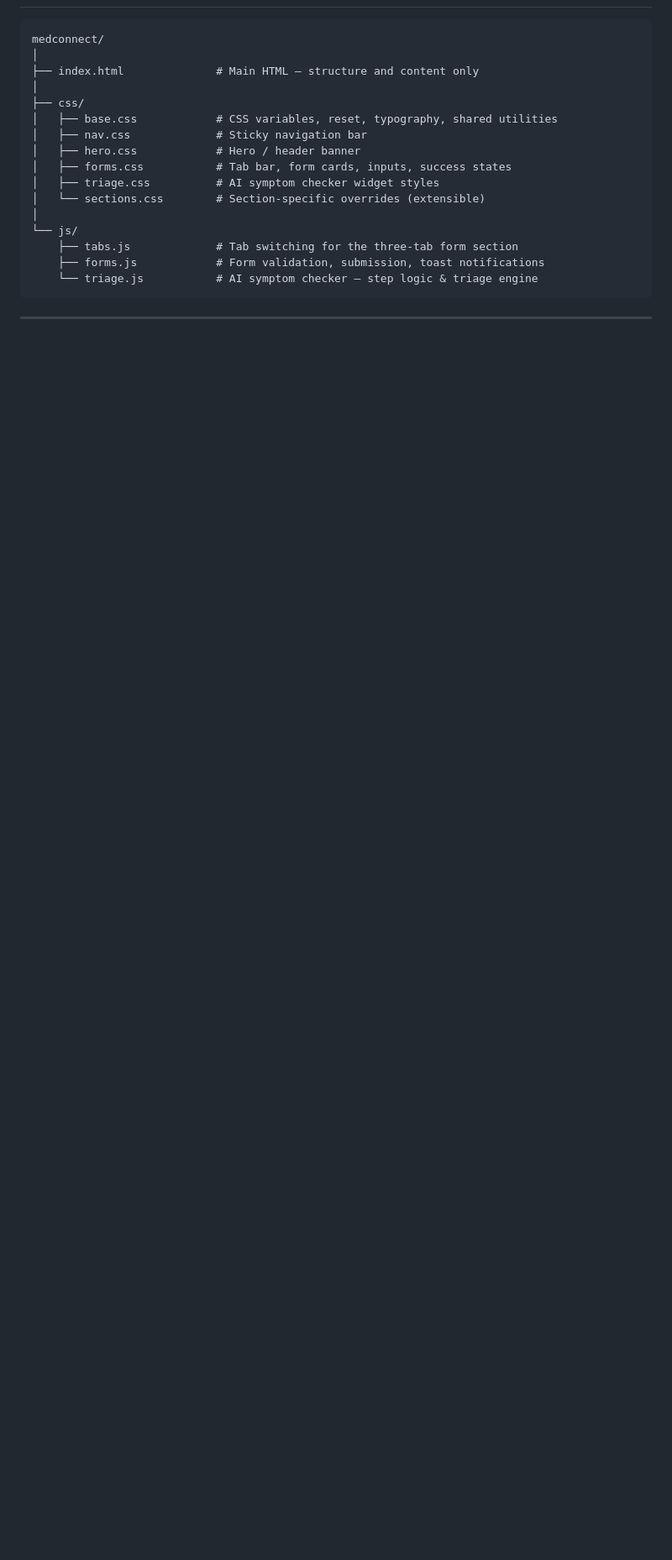
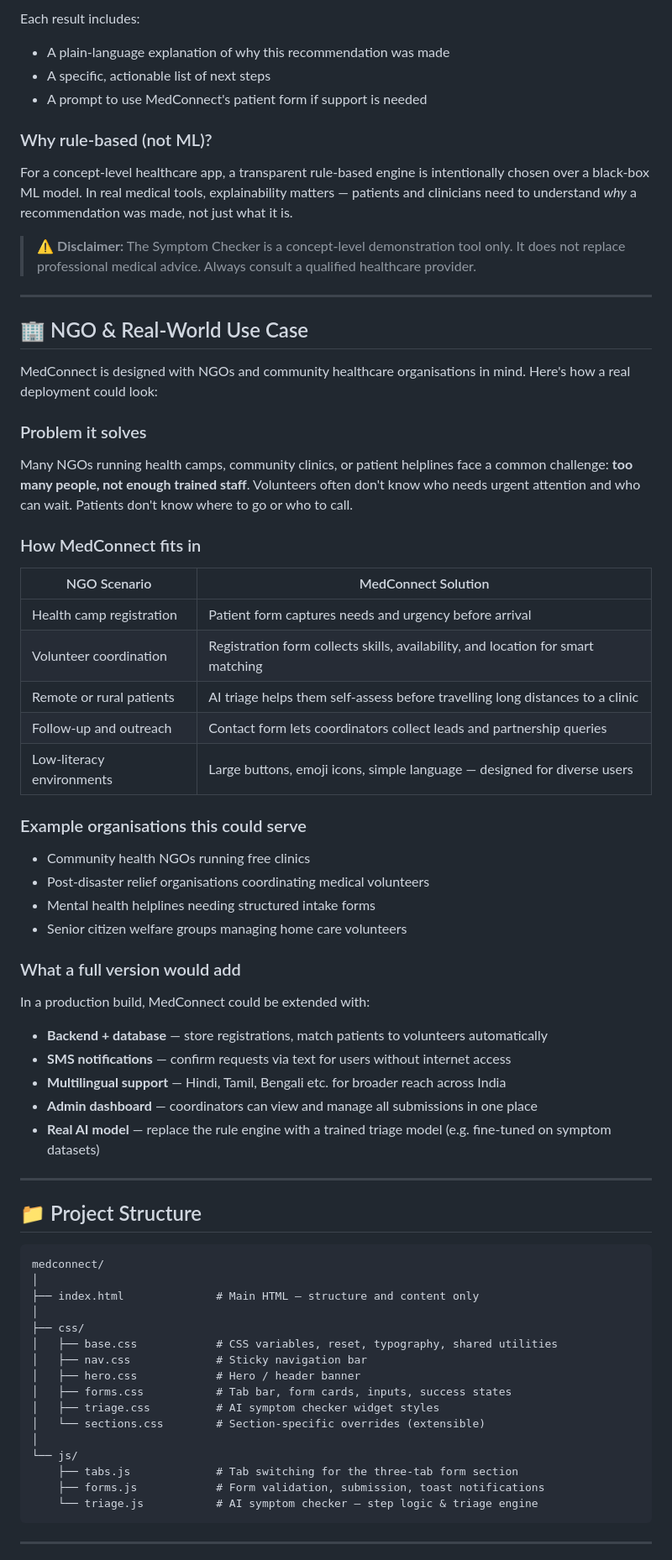
Before and after one commit to tanya324/med-connect, a Markdown page: README.md, the part around one of its changes. Shown at 84% size. Drawn GitHub-style; blank space fills up the shorter version.

````diff
--- a/README.md
+++ b/README.md
@@ -22,3 +70,52 @@ MedConnect connects patients with volunteers and provides AI-guided symptom tria
+Each result includes:
+- A plain-language explanation of why this recommendation was made
+- A specific, actionable list of next steps
+- A prompt to use MedConnect's patient form if support is needed
+
+### Why rule-based (not ML)?
+
+For a concept-level healthcare app, a transparent rule-based engine is intentionally chosen over a black-box ML model. In real medical tools, explainability matters — patients and clinicians need to understand *why* a recommendation was made, not just what it is.
+
+> ⚠️ **Disclaimer:** The Symptom Checker is a concept-level demonstration tool only. It does not replace professional medical advice. Always consult a qualified healthcare provider.
+
+---
+
+## 🏢 NGO & Real-World Use Case
+
+MedConnect is designed with NGOs and community healthcare organisations in mind. Here's how a real deployment could look:
+
+### Problem it solves
+
+Many NGOs running health camps, community clinics, or patient helplines face a common challenge: **too many people, not enough trained staff**. Volunteers often don't know who needs urgent attention and who can wait. Patients don't know where to go or who to call.
+
+### How MedConnect fits in
+
+| NGO Scenario | MedConnect Solution |
+|---|---|
+| Health camp registration | Patient form captures needs and urgency before arrival |
+| Volunteer coordination | Registration form collects skills, availability, and location for smart matching |
+| Remote or rural patients | AI triage helps them self-assess before travelling long distances to a clinic |
+| Follow-up and outreach | Contact form lets coordinators collect leads and partnership queries |
+| Low-literacy environments | Large buttons, emoji icons, simple language — designed for diverse users |
+
+### Example organisations this could serve
+- Community health NGOs running free clinics
+- Post-disaster relief organisations coordinating medical volunteers
+- Mental health helplines needing structured intake forms
+- Senior citizen welfare groups managing home care volunteers
+
+### What a full version would add
+
+In a production build, MedConnect could be extended with:
+- **Backend + database** — store registrations, match patients to volunteers automatically
+- **SMS notifications** — confirm requests via text for users without internet access
+- **Multilingual support** — Hindi, Tamil, Bengali etc. for broader reach across India
+- **Admin dashboard** — coordinators can view and manage all submissions in one place
+- **Real AI model** — replace the rule engine with a trained triage model (e.g. fine-tuned on symptom datasets)
+
+---
+
+## 📁 Project Structure
 
 ```
 medconnect/
````
Also changed, not shown: other parts of README.md (+68 -78 lines).
